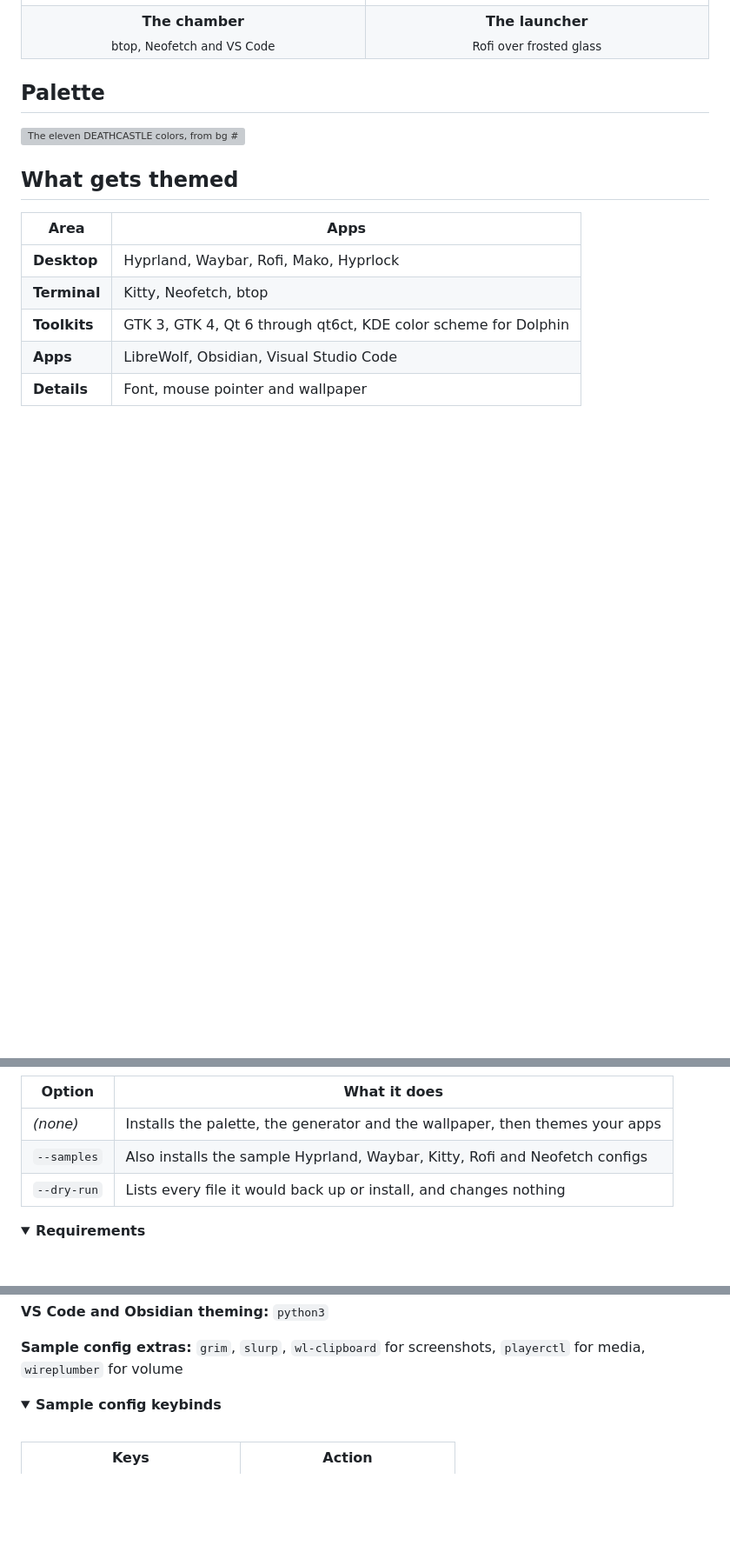
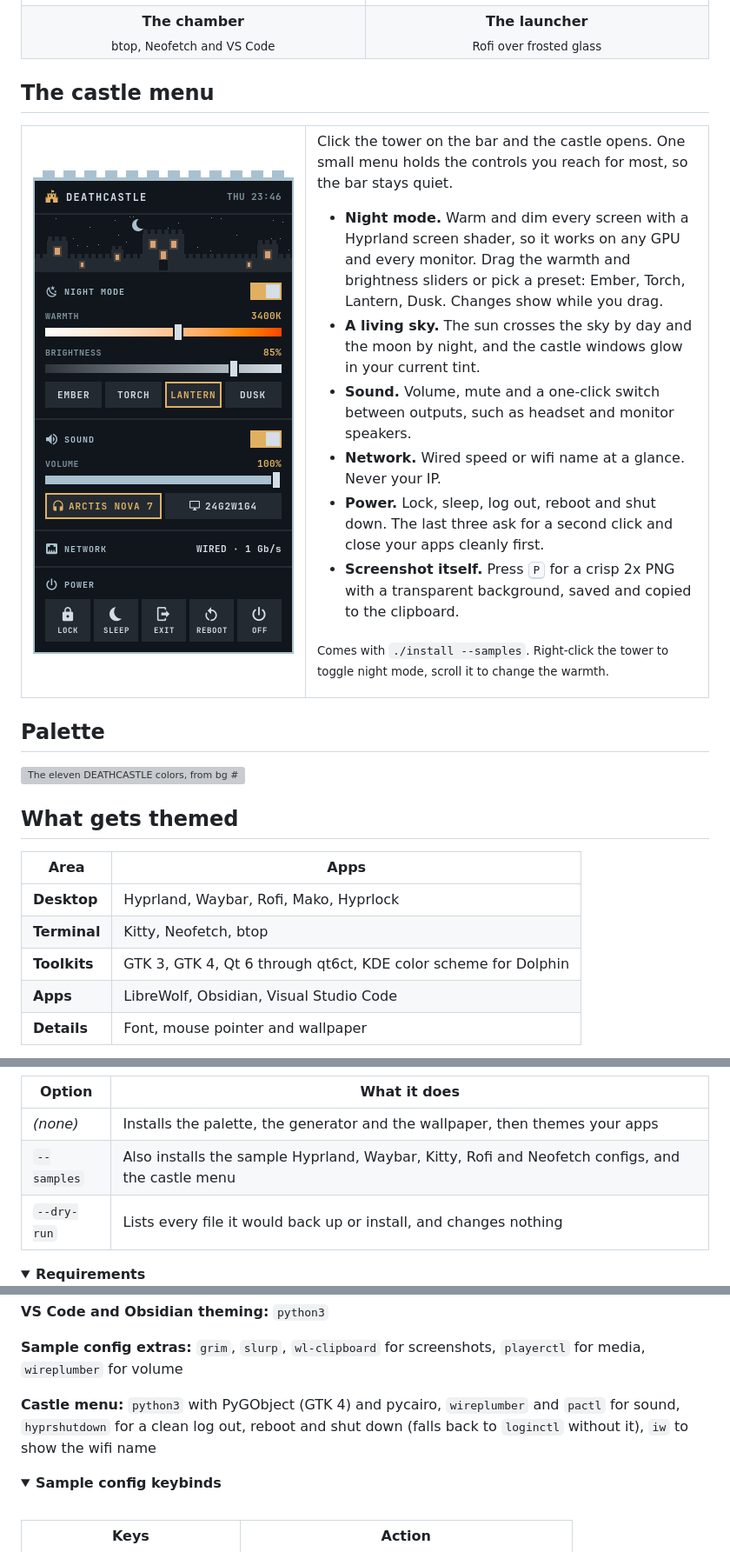
Before and after one commit to BRTSDEV/deathcastle, a Markdown page: README.md, 3 parts joined by grey strips. Shown at 87% size. Drawn GitHub-style; pictures changed too: assets/castle-menu.png (added); folded sections open; blank space fills up the shorter version; grey boxes are pictures that could not be loaded.

Commit message:
Add the castle menu and night mode
Clicking the tower on the bar opens a small menu with night mode,
sound, network status and power controls. Network and volume move
off the bar into the menu.

- nightmode: warms and dims every screen with a Hyprland screen
  shader, so it works on GPUs where gamma control does not (NVIDIA)
- castle-menu: GTK 4 popup with a pixel castle whose sun and moon
  follow the time of day; P saves a transparent 2x screenshot of it
- install --samples now installs both tools and the shader template

Co-Authored-By: Claude Opus 5.5 <noreply@anthropic.com>

```diff
--- a/README.md
+++ b/README.md
@@ -43,6 +43,28 @@ DEATHCASTLE turns a Hyprland desktop into one consistent environment. Every colo
   </tr>
 </table>
 
+## The castle menu
+
+<table>
+  <tr>
+    <td width="300" valign="top"><img src="assets/castle-menu.png" alt="The castle menu: battlements on top, a pixel castle under the moon, then night mode, sound, network and power" width="300"></td>
+    <td valign="top">
+
+Click the tower on the bar and the castle opens. One small menu holds the controls you reach for most, so the bar stays quiet.
+
+- **Night mode.** Warm and dim every screen with a Hyprland screen shader, so it works on any GPU and every monitor. Drag the warmth and brightness sliders or pick a preset: Ember, Torch, Lantern, Dusk. Changes show while you drag.
+- **A living sky.** The sun crosses the sky by day and the moon by night, and the castle windows glow in your current tint.
+- **Sound.** Volume, mute and a one-click switch between outputs, such as headset and monitor speakers.
+- **Network.** Wired speed or wifi name at a glance. Never your IP.
+- **Power.** Lock, sleep, log out, reboot and shut down. The last three ask for a second click and close your apps cleanly first.
+- **Screenshot itself.** Press <kbd>P</kbd> for a crisp 2x PNG with a transparent background, saved and copied to the clipboard.
+
+<sub>Comes with <code>./install --samples</code>. Right-click the tower to toggle night mode, scroll it to change the warmth.</sub>
+
+</td>
+  </tr>
+</table>
+
 ## Palette
 
 <img src="assets/palette.svg" alt="The eleven DEATHCASTLE colors, from bg #11161c to cyan #7fb5bf" width="100%">
@@ -78,7 +100,7 @@ To get the full look, add the sample configs:
 | Option | What it does |
 | --- | --- |
 | *(none)* | Installs the palette, the generator and the wallpaper, then themes your apps |
-| `--samples` | Also installs the sample Hyprland, Waybar, Kitty, Rofi and Neofetch configs |
+| `--samples` | Also installs the sample Hyprland, Waybar, Kitty, Rofi and Neofetch configs, and the castle menu |
 | `--dry-run` | Lists every file it would back up or install, and changes nothing |
 
 <details>
@@ -95,6 +117,8 @@ To get the full look, add the sample configs:
 **VS Code and Obsidian theming:** `python3`
 
 **Sample config extras:** `grim`, `slurp`, `wl-clipboard` for screenshots, `playerctl` for media, `wireplumber` for volume
+
+**Castle menu:** `python3` with PyGObject (GTK 4) and pycairo, `wireplumber` and `pactl` for sound, `hyprshutdown` for a clean log out, reboot and shut down (falls back to `loginctl` without it), `iw` to show the wifi name
 
 </details>
 
```
Also changed, not shown: other parts of README.md (+1 -0 lines), 8 other files.
